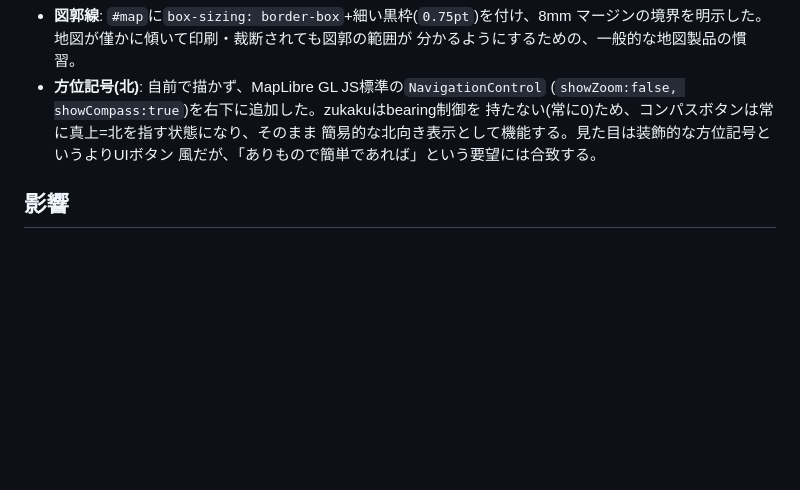
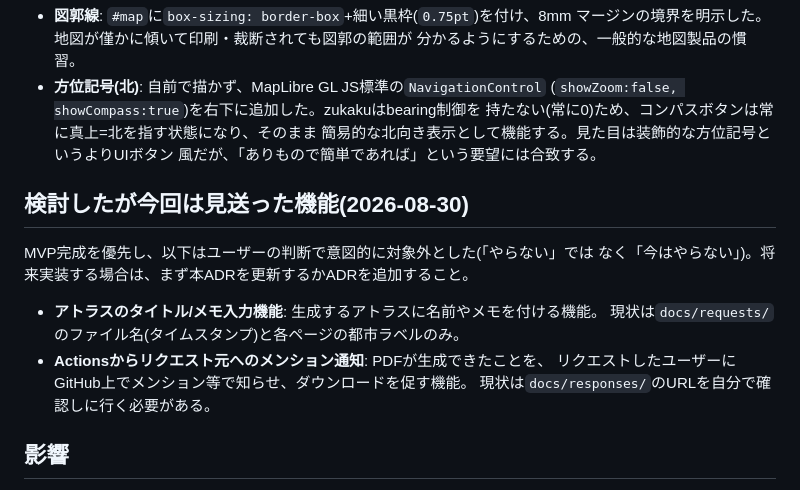
Before and after one commit to dwg7/zukaku, a Markdown page: adr/0005-range-selection-ui-interaction-model.md, the part around the change. Drawn GitHub-style; blank space fills up the shorter version.

```diff
--- a/adr/0005-range-selection-ui-interaction-model.md
+++ b/adr/0005-range-selection-ui-interaction-model.md
@@ -183,6 +183,17 @@ atlas-pages.json --out atlas.pdf`に渡したところ、4ページとも隙間
   簡易的な北向き表示として機能する。見た目は装飾的な方位記号というよりUIボタン
   風だが、「ありもので簡単であれば」という要望には合致する。
 
+## 検討したが今回は見送った機能(2026-08-30)
+
+MVP完成を優先し、以下はユーザーの判断で意図的に対象外とした(「やらない」では
+なく「今はやらない」)。将来実装する場合は、まず本ADRを更新するかADRを追加すること。
+
+- **アトラスのタイトル/メモ入力機能**: 生成するアトラスに名前やメモを付ける機能。
+  現状は`docs/requests/`のファイル名(タイムスタンプ)と各ページの都市ラベルのみ。
+- **Actionsからリクエスト元へのメンション通知**: PDFが生成できたことを、
+  リクエストしたユーザーにGitHub上でメンション等で知らせ、ダウンロードを促す機能。
+  現状は`docs/responses/`のURLを自分で確認しに行く必要がある。
+
 ## 影響
 
 - 範囲指定UIの実装(GitHub Pages上、[ADR 0003](0003-docs-reserved-for-github-pages.md))に
```
Also changed, not shown: HANDOVER.md (+53 -68 lines).
